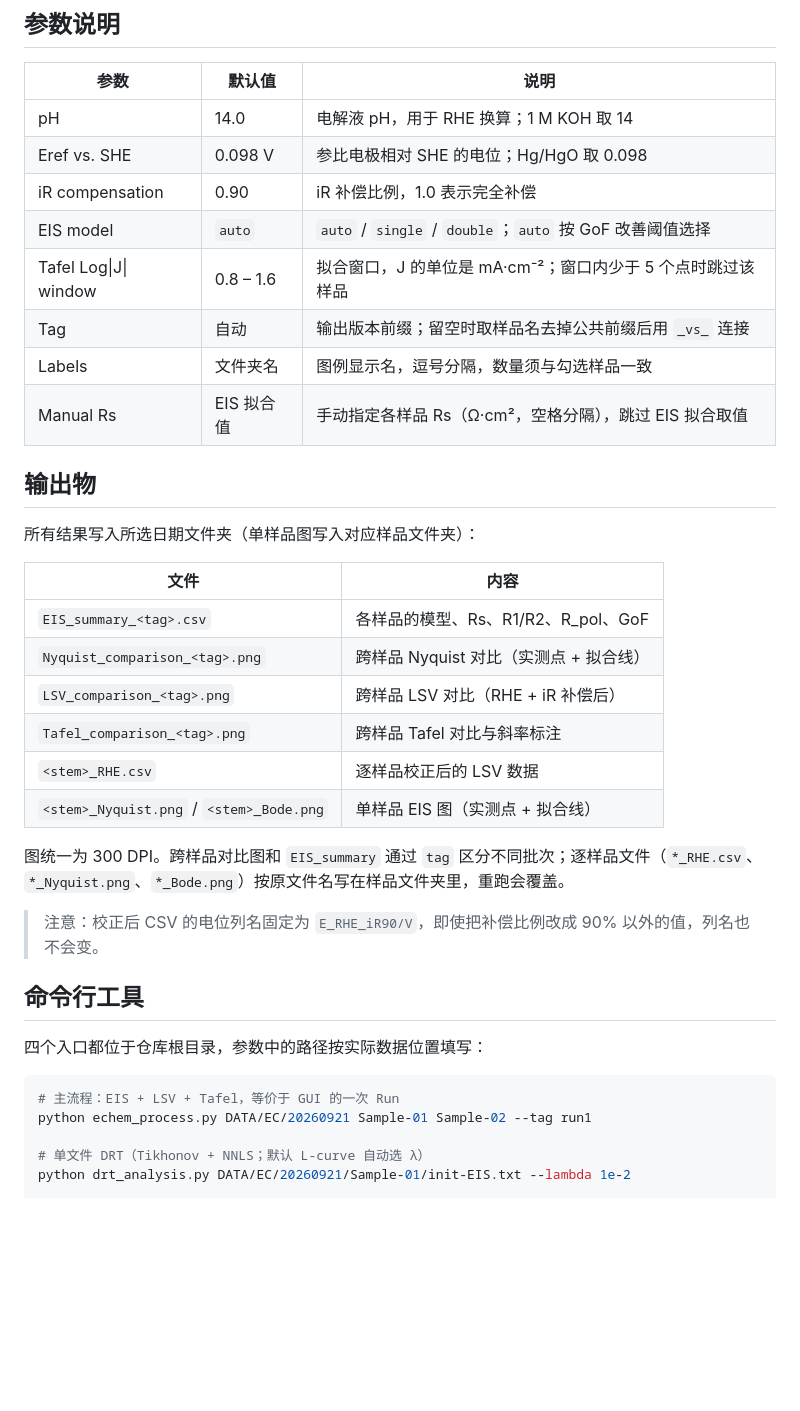
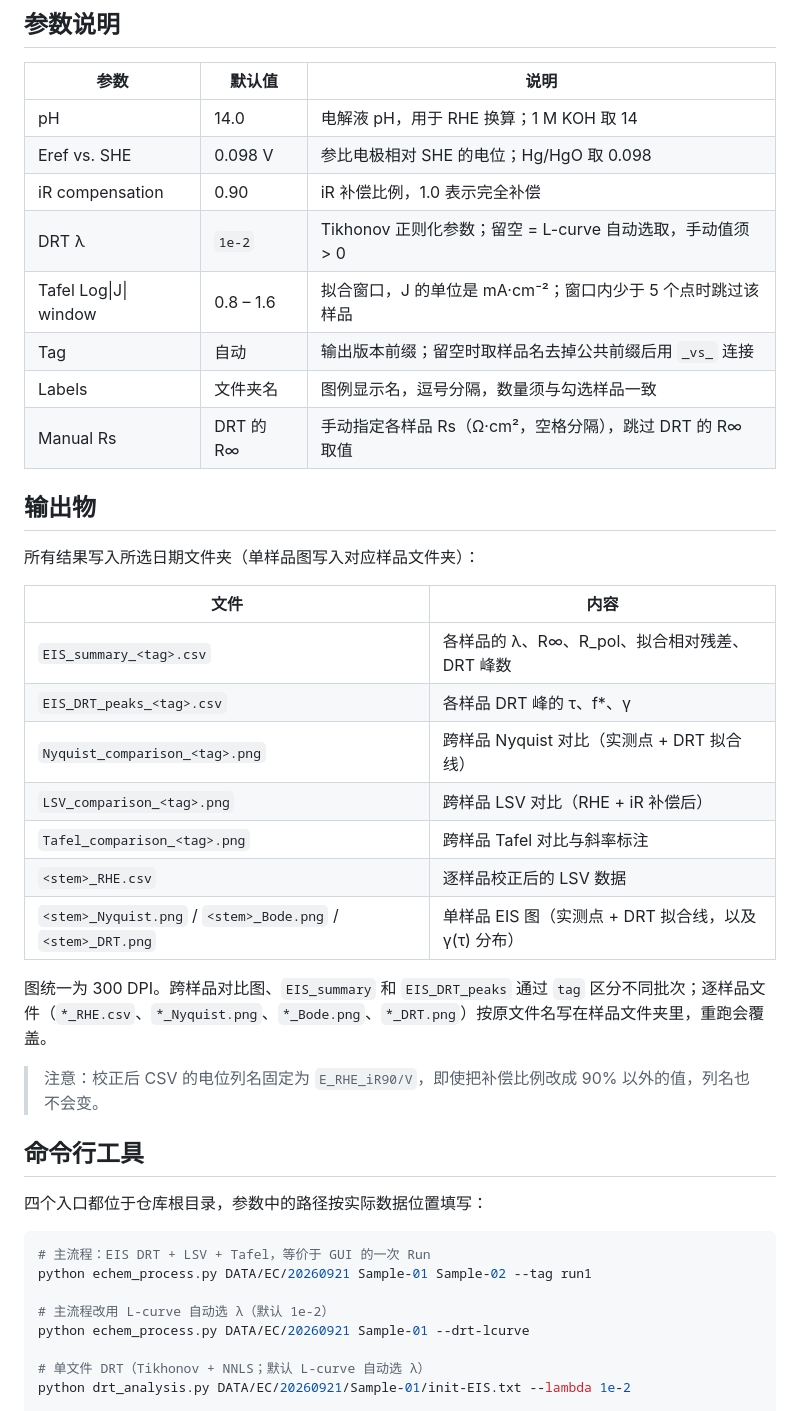
Before and after one commit to xinlei3stone/EchemPro, a Markdown page: README.md, the part around one of its changes. Drawn GitHub-style; blank space fills up the shorter version.

````diff
--- a/README.md
+++ b/README.md
@@ -96,11 +96,11 @@ DATA/EC/20260921/
 | pH | 14.0 | 电解液 pH，用于 RHE 换算；1 M KOH 取 14 |
 | Eref vs. SHE | 0.098 V | 参比电极相对 SHE 的电位；Hg/HgO 取 0.098 |
 | iR compensation | 0.90 | iR 补偿比例，1.0 表示完全补偿 |
-| EIS model | `auto` | `auto` / `single` / `double`；`auto` 按 GoF 改善阈值选择 |
+| DRT λ | `1e-2` | Tikhonov 正则化参数；留空 = L-curve 自动选取，手动值须 > 0 |
 | Tafel Log\|J\| window | 0.8 – 1.6 | 拟合窗口，J 的单位是 mA·cm⁻²；窗口内少于 5 个点时跳过该样品 |
 | Tag | 自动 | 输出版本前缀；留空时取样品名去掉公共前缀后用 `_vs_` 连接 |
 | Labels | 文件夹名 | 图例显示名，逗号分隔，数量须与勾选样品一致 |
-| Manual Rs | EIS 拟合值 | 手动指定各样品 Rs（Ω·cm²，空格分隔），跳过 EIS 拟合取值 |
+| Manual Rs | DRT 的 R∞ | 手动指定各样品 Rs（Ω·cm²，空格分隔），跳过 DRT 的 R∞ 取值 |
 
 ## 输出物
 
@@ -108,14 +108,15 @@ DATA/EC/20260921/
 
 | 文件 | 内容 |
 |---|---|
-| `EIS_summary_<tag>.csv` | 各样品的模型、Rs、R1/R2、R_pol、GoF |
-| `Nyquist_comparison_<tag>.png` | 跨样品 Nyquist 对比（实测点 + 拟合线） |
+| `EIS_summary_<tag>.csv` | 各样品的 λ、R∞、R_pol、拟合相对残差、DRT 峰数 |
+| `EIS_DRT_peaks_<tag>.csv` | 各样品 DRT 峰的 τ、f*、γ |
+| `Nyquist_comparison_<tag>.png` | 跨样品 Nyquist 对比（实测点 + DRT 拟合线） |
 | `LSV_comparison_<tag>.png` | 跨样品 LSV 对比（RHE + iR 补偿后） |
 | `Tafel_comparison_<tag>.png` | 跨样品 Tafel 对比与斜率标注 |
 | `<stem>_RHE.csv` | 逐样品校正后的 LSV 数据 |
-| `<stem>_Nyquist.png` / `<stem>_Bode.png` | 单样品 EIS 图（实测点 + 拟合线） |
+| `<stem>_Nyquist.png` / `<stem>_Bode.png` / `<stem>_DRT.png` | 单样品 EIS 图（实测点 + DRT 拟合线，以及 γ(τ) 分布） |
 
-图统一为 300 DPI。跨样品对比图和 `EIS_summary` 通过 `tag` 区分不同批次；逐样品文件（`*_RHE.csv`、`*_Nyquist.png`、`*_Bode.png`）按原文件名写在样品文件夹里，重跑会覆盖。
+图统一为 300 DPI。跨样品对比图、`EIS_summary` 和 `EIS_DRT_peaks` 通过 `tag` 区分不同批次；逐样品文件（`*_RHE.csv`、`*_Nyquist.png`、`*_Bode.png`、`*_DRT.png`）按原文件名写在样品文件夹里，重跑会覆盖。
 
 > 注意：校正后 CSV 的电位列名固定为 `E_RHE_iR90/V`，即使把补偿比例改成 90% 以外的值，列名也不会变。
 
@@ -124,8 +125,11 @@ DATA/EC/20260921/
 四个入口都位于仓库根目录，参数中的路径按实际数据位置填写：
 
 ```bash
-# 主流程：EIS + LSV + Tafel，等价于 GUI 的一次 Run
+# 主流程：EIS DRT + LSV + Tafel，等价于 GUI 的一次 Run
 python echem_process.py DATA/EC/20260921 Sample-01 Sample-02 --tag run1
+
+# 主流程改用 L-curve 自动选 λ（默认 1e-2）
+python echem_process.py DATA/EC/20260921 Sample-01 --drt-lcurve
 
 # 单文件 DRT（Tikhonov + NNLS；默认 L-curve 自动选 λ）
 python drt_analysis.py DATA/EC/20260921/Sample-01/init-EIS.txt --lambda 1e-2
````
Also changed, not shown: other parts of README.md (+13 -12 lines), PRD.md (+16 -15 lines), docs/screenshot.png, 4 other files.
